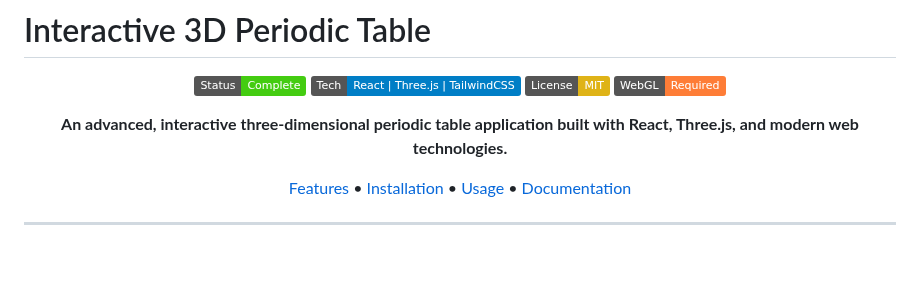
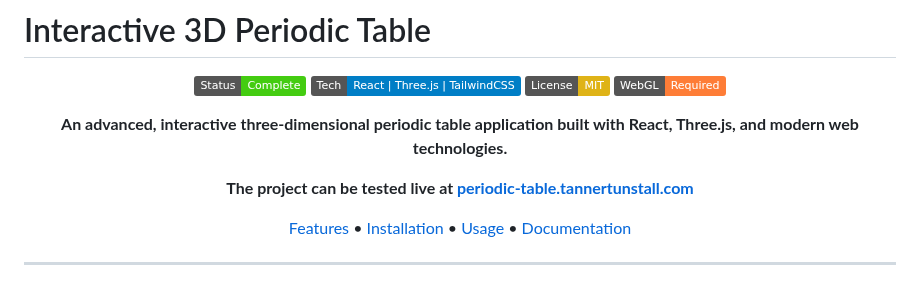
Before and after one commit to TannerTunstall/Interactive-3d-Periodic-Table, a Markdown page: README.md, the part around the change. Rendered like a GitHub page; badges without logos; blank space fills up the shorter version.

Commit message:
Update README.md
Added embedded link

```diff
--- a/README.md
+++ b/README.md
@@ -8,6 +8,8 @@
 ![WebGL](https://img.shields.io/badge/WebGL-Required-orange)
 
 **An advanced, interactive three-dimensional periodic table application built with React, Three.js, and modern web technologies.**
+
+**The project can be tested live at [periodic-table.tannertunstall.com](https://periodic-table.tannertunstall.com)**
 
 [Features](#features) • [Installation](#installation) • [Usage](#usage-instructions) • [Documentation](#technical-specifications)
 
```
